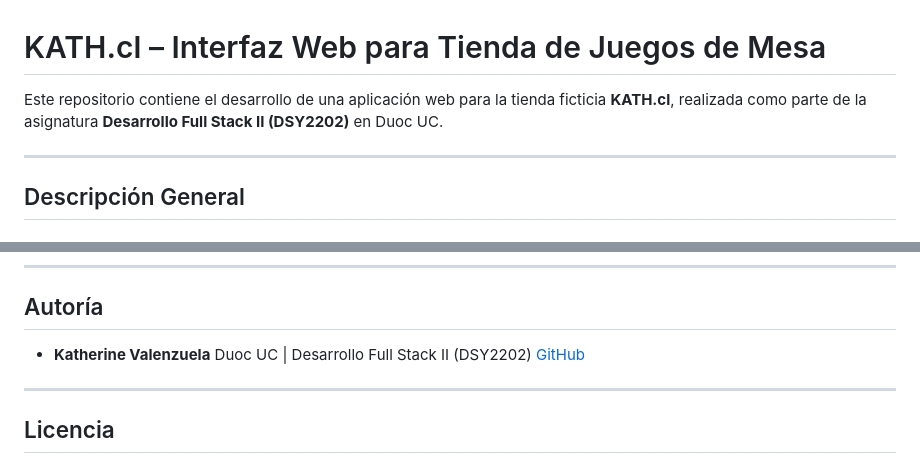
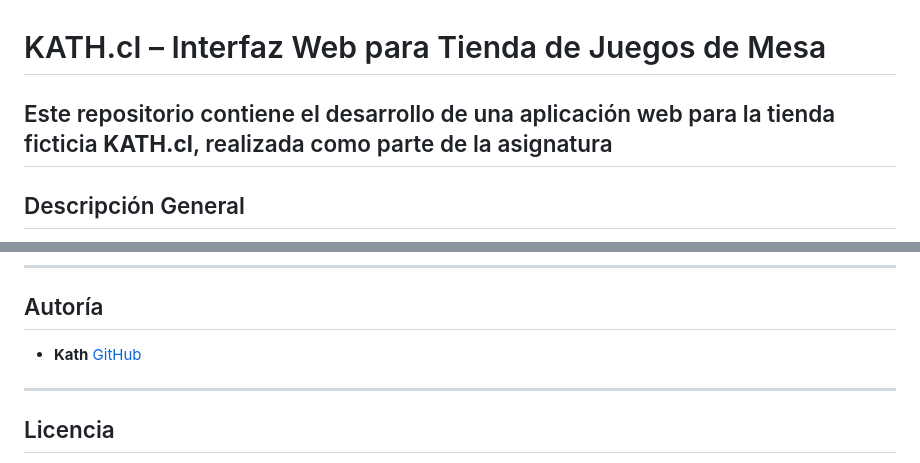
Before and after one commit to Kath-Valenzula/kath-interfaz-juegos-mesa, a Markdown page: README.md, 2 parts joined by grey strips. Drawn GitHub-style.

```diff
--- a/README.md
+++ b/README.md
@@ -1,7 +1,6 @@
 # KATH.cl – Interfaz Web para Tienda de Juegos de Mesa
 
-Este repositorio contiene el desarrollo de una aplicación web para la tienda ficticia **KATH.cl**, realizada como parte de la asignatura **Desarrollo Full Stack II (DSY2202)** en Duoc UC.
-
+Este repositorio contiene el desarrollo de una aplicación web para la tienda ficticia **KATH.cl**, realizada como parte de la asignatura
 ---
 
 ## Descripción General
@@ -111,8 +110,7 @@ Para publicar el sitio:
 
 ## Autoría
 
-* **Katherine Valenzuela**
-  Duoc UC | Desarrollo Full Stack II (DSY2202)
+* **Kath**
   [GitHub](https://github.com/Kath-Valenzula)
 
 ---
```
